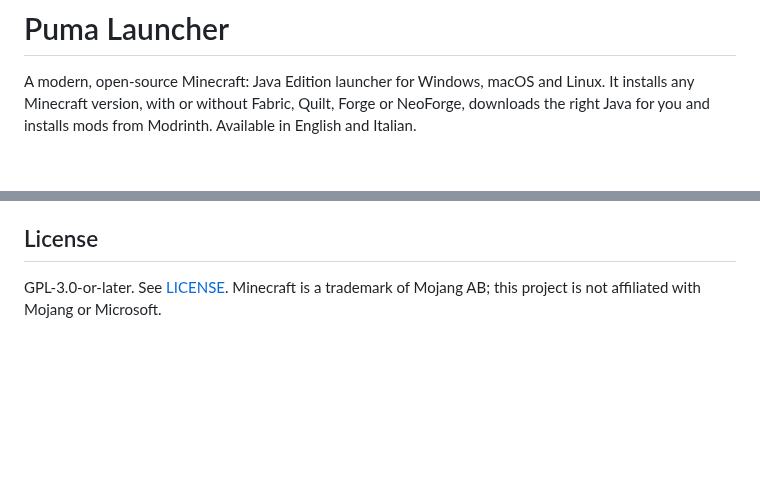
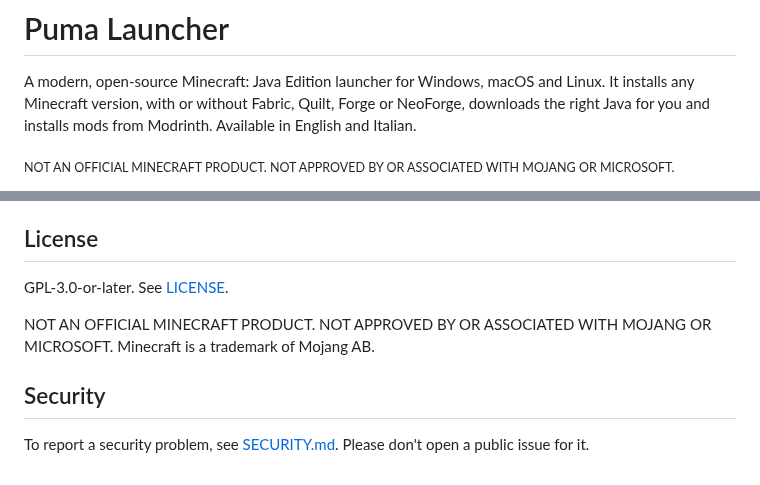
Before and after one commit to txtaan/Puma-Launcher-Minecraft, a Markdown page: README.md, 2 parts joined by grey strips. Rendered like a GitHub page; blank space fills up the shorter version.

```diff
--- a/README.md
+++ b/README.md
@@ -3,6 +3,8 @@
 A modern, open-source Minecraft: Java Edition launcher for Windows, macOS and Linux. It installs any Minecraft
 version, with or without Fabric, Quilt, Forge or NeoForge, downloads the right Java for you and installs mods from
 Modrinth. Available in English and Italian.
+
+<sub>NOT AN OFFICIAL MINECRAFT PRODUCT. NOT APPROVED BY OR ASSOCIATED WITH MOJANG OR MICROSOFT.</sub>
 
 <p align="center">
   <a href="https://github.com/txtaan/Puma-Launcher-Minecraft/releases/latest"><img src="docs/download-button.png" alt="Download Puma Launcher for Windows, macOS and Linux" width="454"></a>
@@ -239,5 +241,11 @@ use `tr('key')`. `{name}` placeholders are filled from the second argument.
 
 ## License
 
-GPL-3.0-or-later. See [LICENSE](LICENSE). Minecraft is a trademark of Mojang AB; this project is
-not affiliated with Mojang or Microsoft.
+GPL-3.0-or-later. See [LICENSE](LICENSE).
+
+NOT AN OFFICIAL MINECRAFT PRODUCT. NOT APPROVED BY OR ASSOCIATED WITH MOJANG OR MICROSOFT. Minecraft is a
+trademark of Mojang AB.
+
+## Security
+
+To report a security problem, see [SECURITY.md](SECURITY.md). Please don't open a public issue for it.
```
Also changed, not shown: SECURITY.md (added, +20 -0 lines), docs/social-preview.jpg (added).
